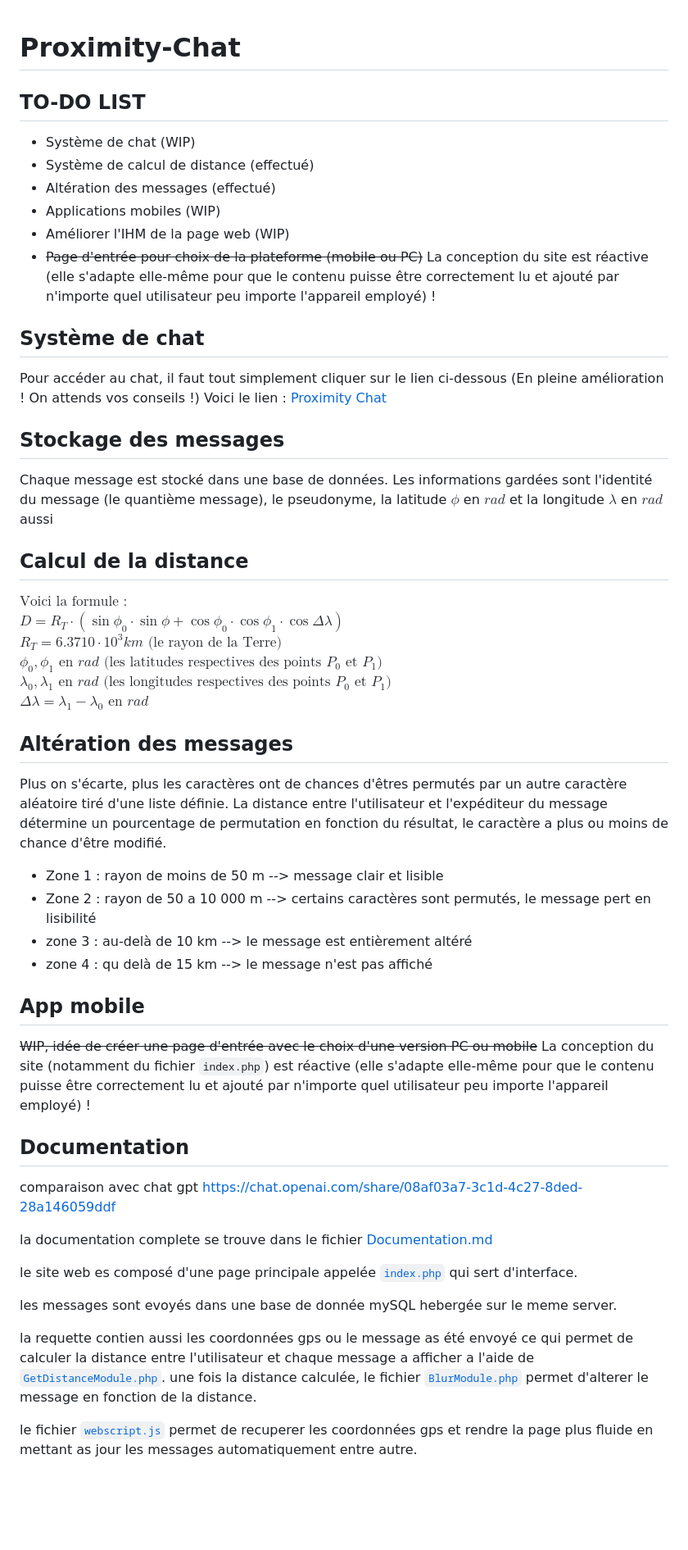
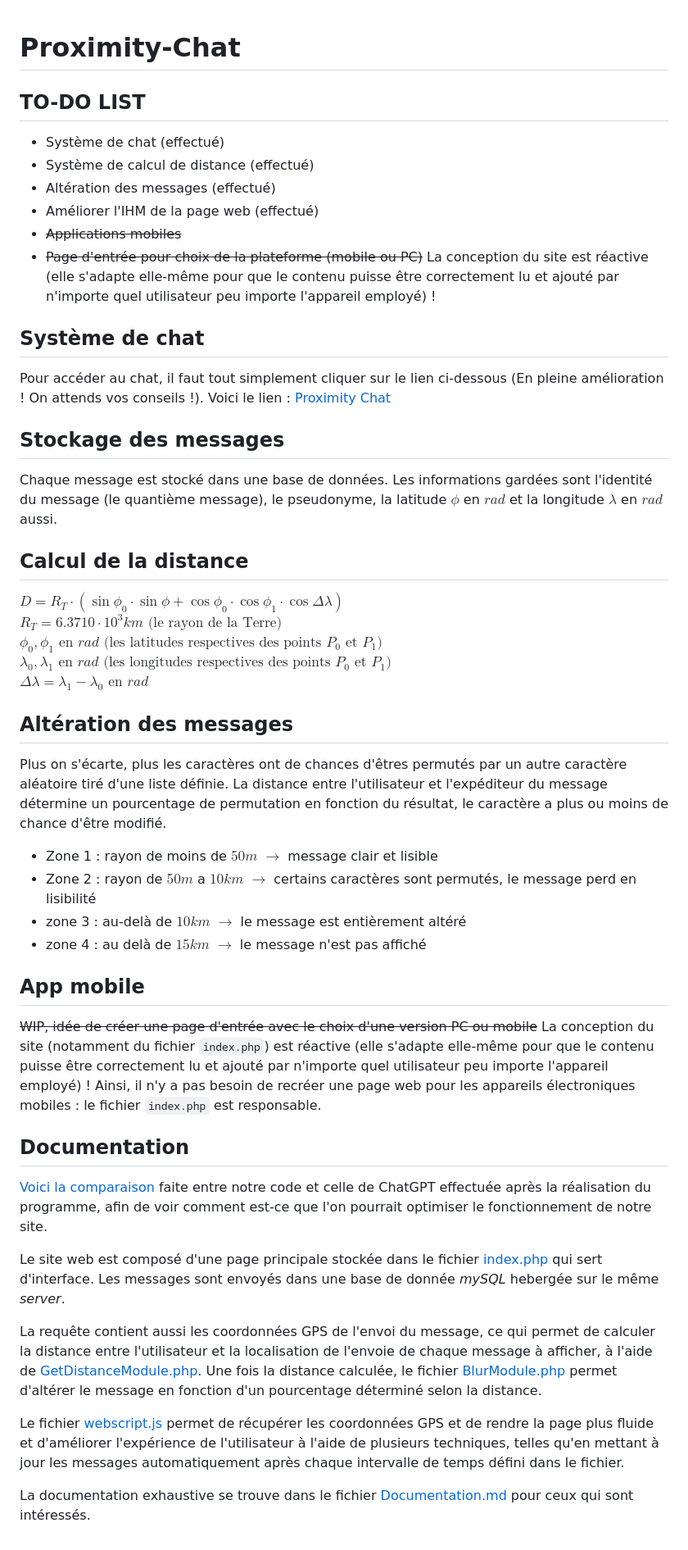
Before and after one commit to gand-elf13/proximity-chat, a Markdown page: README.md, the part around the change. Shown: that part at 82% size. Rendered like a GitHub page; blank space fills up the shorter version.

Commit message:
Update README.md
- I have corrected all the grammar, syntax, and spelling errors
- I stylised our README.md a bit more

```diff
--- a/README.md
+++ b/README.md
@@ -1,29 +1,29 @@
+
 # Proximity-Chat
 
 ## TO-DO LIST
 
-- Système de chat (WIP)
+- Système de chat (effectué)
 - Système de calcul de distance (effectué)
 - Altération des messages (effectué)
-- Applications mobiles (WIP)
-- Améliorer l'IHM de la page web (WIP)
+- Améliorer l'IHM de la page web (effectué)
+-  ~~Applications mobiles~~
 - ~~Page d'entrée pour choix de la plateforme (mobile ou PC)~~
 La conception du site est réactive (elle s'adapte elle-même pour que le contenu puisse être correctement lu et ajouté par n'importe quel utilisateur peu importe l'appareil employé) !
 
 ## Système de chat
 
 Pour accéder au chat, il faut tout simplement cliquer sur le lien ci-dessous
-(En pleine amélioration ! On attends vos conseils !)
+(En pleine amélioration ! On attends vos conseils !).
 Voici le lien : [Proximity Chat](https://clerical-chock.000webhostapp.com/)
 
 ## Stockage des messages
 
 Chaque message est stocké dans une base de données.
-Les informations gardées sont l'identité du message (le quantième message), le pseudonyme, la latitude $\phi$ en $rad$ et la longitude $\lambda$ en $rad$ aussi
+Les informations gardées sont l'identité du message (le quantième message), le pseudonyme, la latitude $\phi$ en $rad$ et la longitude $\lambda$ en $rad$ aussi.
 
 ## Calcul de la distance
 
-$\text{Voici la formule :}$\
 $D=R_T\cdot(\sin\phi_0\cdot\sin\phi+\cos\phi_0\cdot\cos\phi_1\cdot\cos\Delta\lambda)$\
 $R_T=6.3710\cdot10^{3}km\text{ (le rayon de la Terre)}$\
 $\phi_0,\phi_1\text{ en } rad\text{ (les latitudes respectives des points } P_0\text{ et }P_1)$\
@@ -34,26 +34,25 @@ $\Delta\lambda=\lambda_1-\lambda_0\text{ en }rad$
 ## Altération des messages
 
 Plus on s'écarte, plus les caractères ont de chances d'êtres permutés par un autre caractère aléatoire tiré d'une liste définie. La distance entre l'utilisateur et l'expéditeur du message détermine un pourcentage de permutation en fonction du résultat, le caractère a plus ou moins de chance d'être modifié.
-- Zone 1 : rayon de moins de 50 m --> message clair et lisible
-- Zone 2 : rayon de 50 a 10 000 m --> certains caractères sont permutés, le message pert en lisibilité
-- zone 3 : au-delà de 10 km --> le message est entièrement altéré
-- zone 4 : qu delà de 15 km --> le message n'est pas affiché
+- Zone 1 : rayon de moins de $50 m$ $\rightarrow$ message clair et lisible
+- Zone 2 : rayon de $50m$ a $10km$ $\rightarrow$ certains caractères sont permutés, le message perd en lisibilité
+- zone 3 : au-delà de $10 km$ $\rightarrow$ le message est entièrement altéré
+- zone 4 : au delà de $15 km$ $\rightarrow$ le message n'est pas affiché
 
 ## App mobile
 
 ~~WIP, idée de créer une page d'entrée avec le choix d'une version PC ou mobile~~
 La conception du site (notamment du fichier `index.php`) est réactive (elle s'adapte elle-même pour que le contenu puisse être correctement lu et ajouté par n'importe quel utilisateur peu importe l'appareil employé) !
+Ainsi, il n'y a pas besoin de recréer une page web pour les appareils électroniques mobiles : le fichier `index.php` est responsable.
 
 ## Documentation
 
-comparaison  avec chat gpt https://chat.openai.com/share/08af03a7-3c1d-4c27-8ded-28a146059ddf
+[Voici la comparaison](https://chat.openai.com/share/08af03a7-3c1d-4c27-8ded-28a146059ddf) faite entre notre code et celle de ChatGPT effectuée après la réalisation du programme, afin de voir comment est-ce que l'on pourrait optimiser le fonctionnement de notre site.
 
-la documentation complete se trouve dans le fichier [Documentation.md](Documentation.md)
+Le site web est composé d'une page principale stockée dans le fichier [index.php](/WebVersion/index.php) qui sert d'interface. Les messages sont envoyés dans une base de donnée *mySQL* hebergée sur le même *server*.
 
-le site web es composé d'une page principale appelée [`index.php`](WebVersion/index.php) qui sert d'interface.
+La requête contient aussi les coordonnées GPS de l'envoi du message, ce qui permet de calculer la distance entre l'utilisateur et la localisation de l'envoie de chaque message à afficher, à l'aide de [GetDistanceModule.php](/WebVersion/GetDistanceModule.php). Une fois la distance calculée, le fichier [BlurModule.php](/WebVersion/BlurModule.php) permet d'altérer le message en fonction d'un pourcentage déterminé selon la distance.
 
-les messages sont evoyés dans une base de donnée  mySQL hebergée sur le meme server.
+Le fichier [webscript.js](/WebVersion/webscript.js) permet de récupérer les coordonnées GPS et de rendre la page plus fluide et d'améliorer l'expérience de l'utilisateur à l'aide de plusieurs techniques, telles qu'en mettant à jour les messages automatiquement après chaque intervalle de temps défini dans le fichier.
 
-la requette contien aussi les coordonnées gps ou le message as été envoyé ce qui permet de calculer la distance entre l'utilisateur et chaque message a afficher a l'aide de [`GetDistanceModule.php`](WebVersion/GetDistanceModule.php). une fois la distance calculée, le fichier [`BlurModule.php`](WebVersion/BlurModule.php) permet d'alterer le message en fonction de la distance.
-
-le fichier [`webscript.js`](WebVersion/webscript.js) permet de recuperer les coordonnées gps et rendre la page plus fluide en mettant as jour les messages automatiquement entre autre.
+La documentation exhaustive se trouve dans le fichier [Documentation.md](/Documentation.md) pour ceux qui sont intéressés.
```
